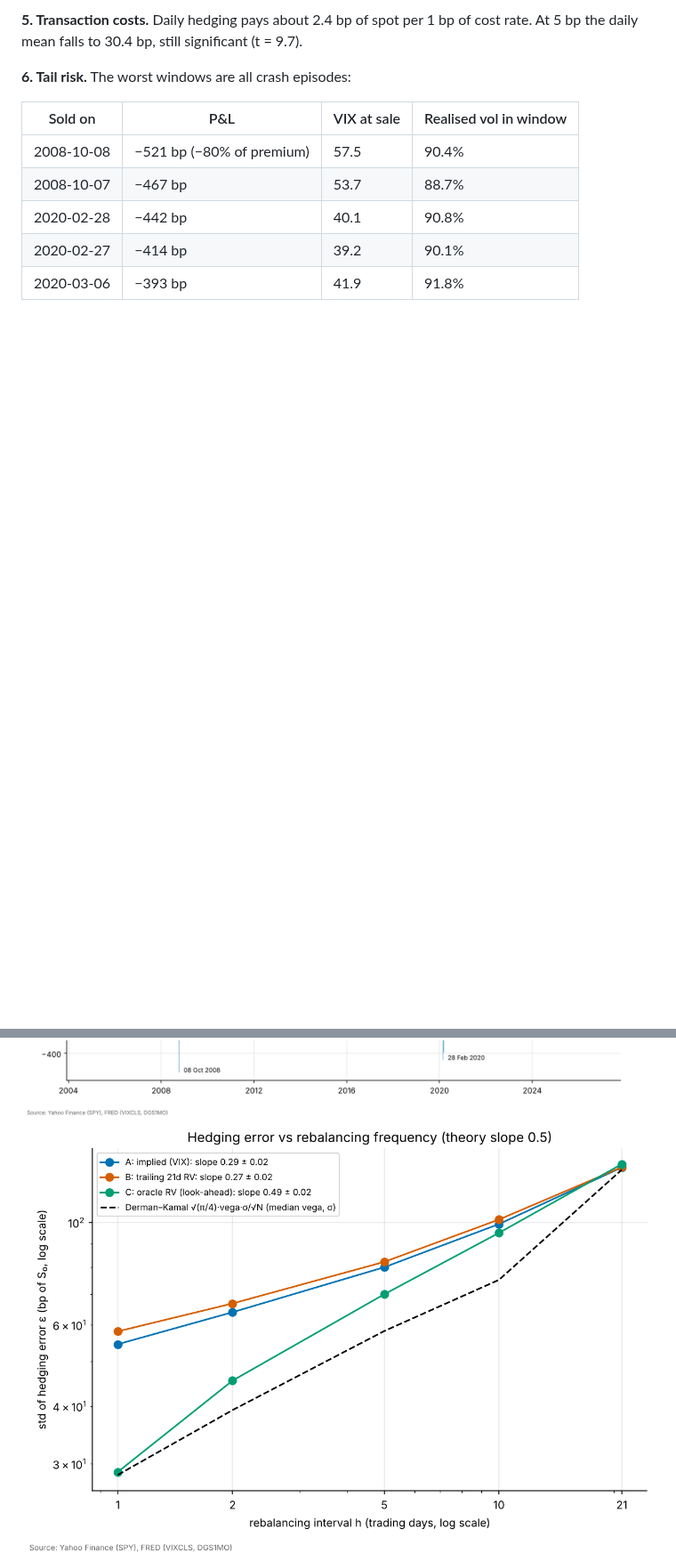
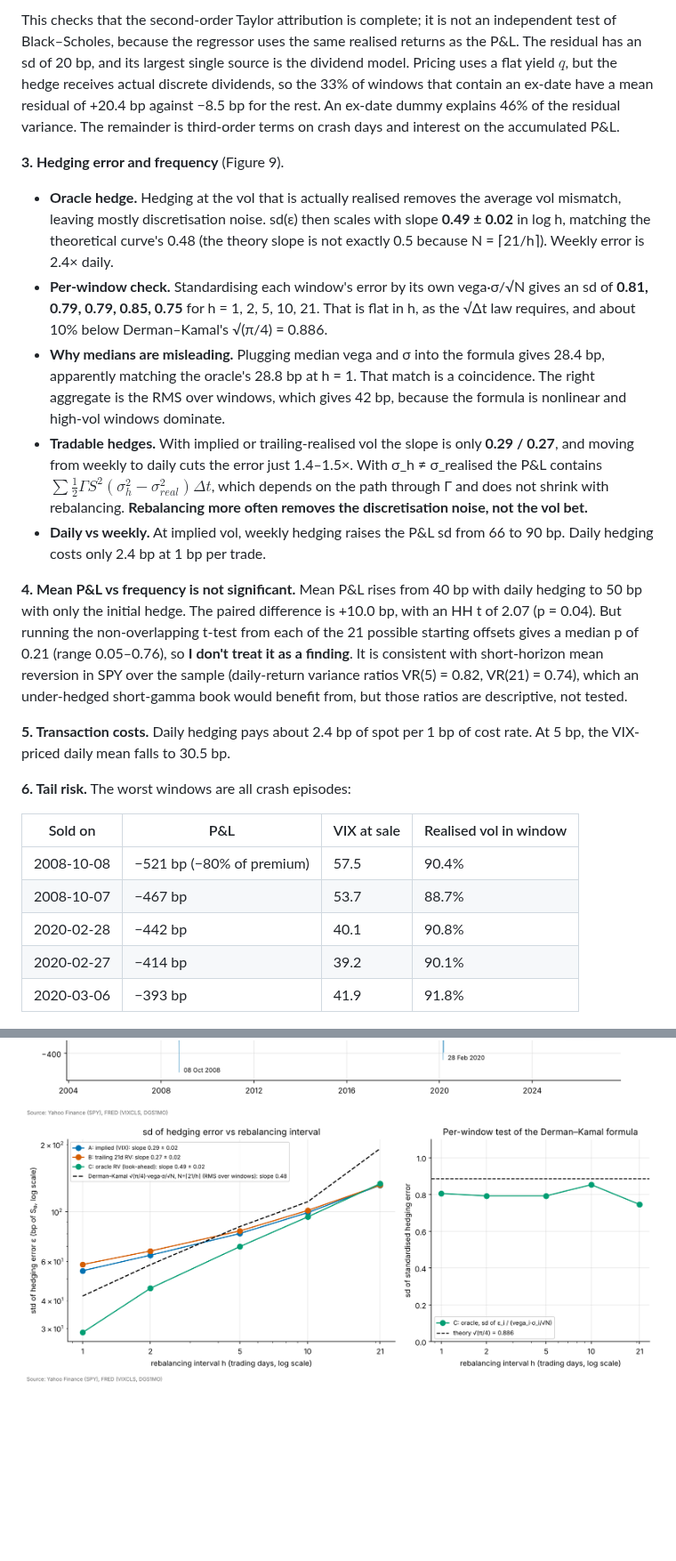
Before and after one commit to samberman-hi/options-pricing-and-hedging, a Markdown page: README.md, 2 parts joined by grey strips. Shown at 89% size. Rendered like a GitHub page; pictures changed too: figures/08_pnl_decomposition.png, figures/09_hedging_error_scaling.png, figures/10_pnl_vs_theory.png; blank space fills up the shorter version.

```diff
--- a/README.md
+++ b/README.md
@@ -212,5 +220,16 @@ The 9% left unexplained is the residual, with an sd of 20 bp. It comes mostly fr
 
-**5. Transaction costs.** Daily hedging pays about 2.4 bp of spot per 1 bp of cost rate. At 5 bp the daily mean falls to 30.4 bp, still significant (t = 9.7).
+This checks that the second-order Taylor attribution is complete; it is not an independent test of Black–Scholes, because the regressor uses the same realised returns as the P&L. The residual has an sd of 20 bp, and its largest single source is the dividend model. Pricing uses a flat yield $q$, but the hedge receives actual discrete dividends, so the 33% of windows that contain an ex-date have a mean residual of +20.4 bp against −8.5 bp for the rest. An ex-date dummy explains 46% of the residual variance. The remainder is third-order terms on crash days and interest on the accumulated P&L.
+
+**3. Hedging error and frequency** (Figure 9).
+- **Oracle hedge.** Hedging at the vol that is actually realised removes the average vol mismatch, leaving mostly discretisation noise. sd(ε) then scales with slope **0.49 ± 0.02** in log h, matching the theoretical curve's 0.48 (the theory slope is not exactly 0.5 because N = ⌈21/h⌉). Weekly error is 2.4× daily.
+- **Per-window check.** Standardising each window's error by its own vega·σ/√N gives an sd of **0.81, 0.79, 0.79, 0.85, 0.75** for h = 1, 2, 5, 10, 21. That is flat in h, as the √Δt law requires, and about 10% below Derman–Kamal's √(π/4) = 0.886.
+- **Why medians are misleading.** Plugging median vega and σ into the formula gives 28.4 bp, apparently matching the oracle's 28.8 bp at h = 1. That match is a coincidence. The right aggregate is the RMS over windows, which gives 42 bp, because the formula is nonlinear and high-vol windows dominate.
+- **Tradable hedges.** With implied or trailing-realised vol the slope is only **0.29 / 0.27**, and moving from weekly to daily cuts the error just 1.4–1.5×. With σ_h ≠ σ_realised the P&L contains $\sum\tfrac12\Gamma S^2(\sigma_h^2 - \sigma_{real}^2)\Delta t$, which depends on the path through Γ and does not shrink with rebalancing. **Rebalancing more often removes the discretisation noise, not the vol bet.**
+- **Daily vs weekly.** At implied vol, weekly hedging raises the P&L sd from 66 to 90 bp. Daily hedging costs only 2.4 bp at 1 bp per trade.
+
+**4. Mean P&L vs frequency is not significant.** Mean P&L rises from 40 bp with daily hedging to 50 bp with only the initial hedge. The paired difference is +10.0 bp, with an HH t of 2.07 (p = 0.04). But running the non-overlapping t-test from each of the 21 possible starting offsets gives a median p of 0.21 (range 0.05–0.76), so **I don't treat it as a finding**. It is consistent with short-horizon mean reversion in SPY over the sample (daily-return variance ratios VR(5) = 0.82, VR(21) = 0.74), which an under-hedged short-gamma book would benefit from, but those ratios are descriptive, not tested.
+
+**5. Transaction costs.** Daily hedging pays about 2.4 bp of spot per 1 bp of cost rate. At 5 bp, the VIX-priced daily mean falls to 30.5 bp.
 
 **6. Tail risk.** The worst windows are all crash episodes:
 
```
Also changed, not shown: other parts of README.md (+48 -35 lines), CV_BULLETS.md (+2 -2 lines), docs/methodology-qa.md (+64 -58 lines), figures/07_hedge_pnl_distribution.png, 13 other files.
